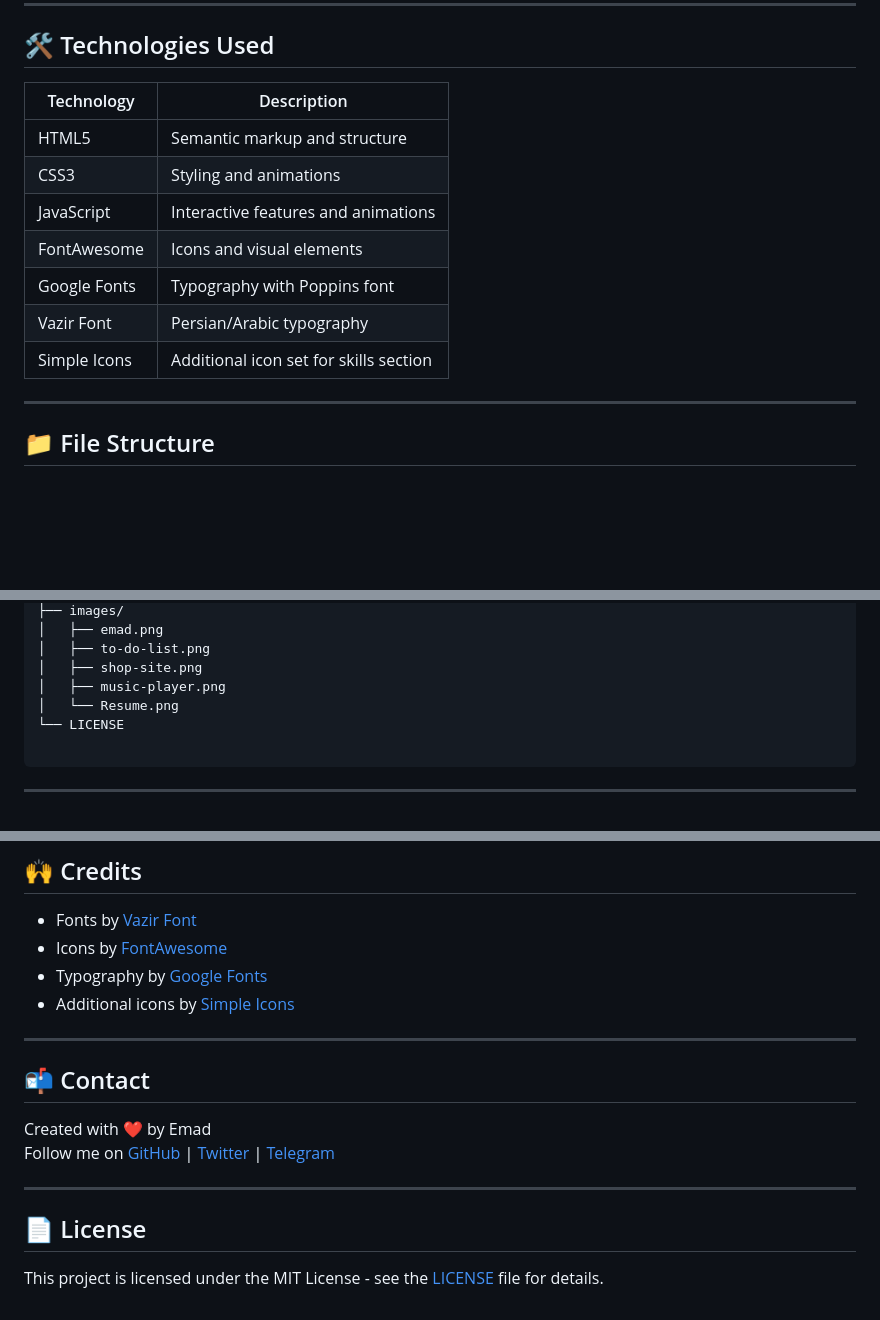
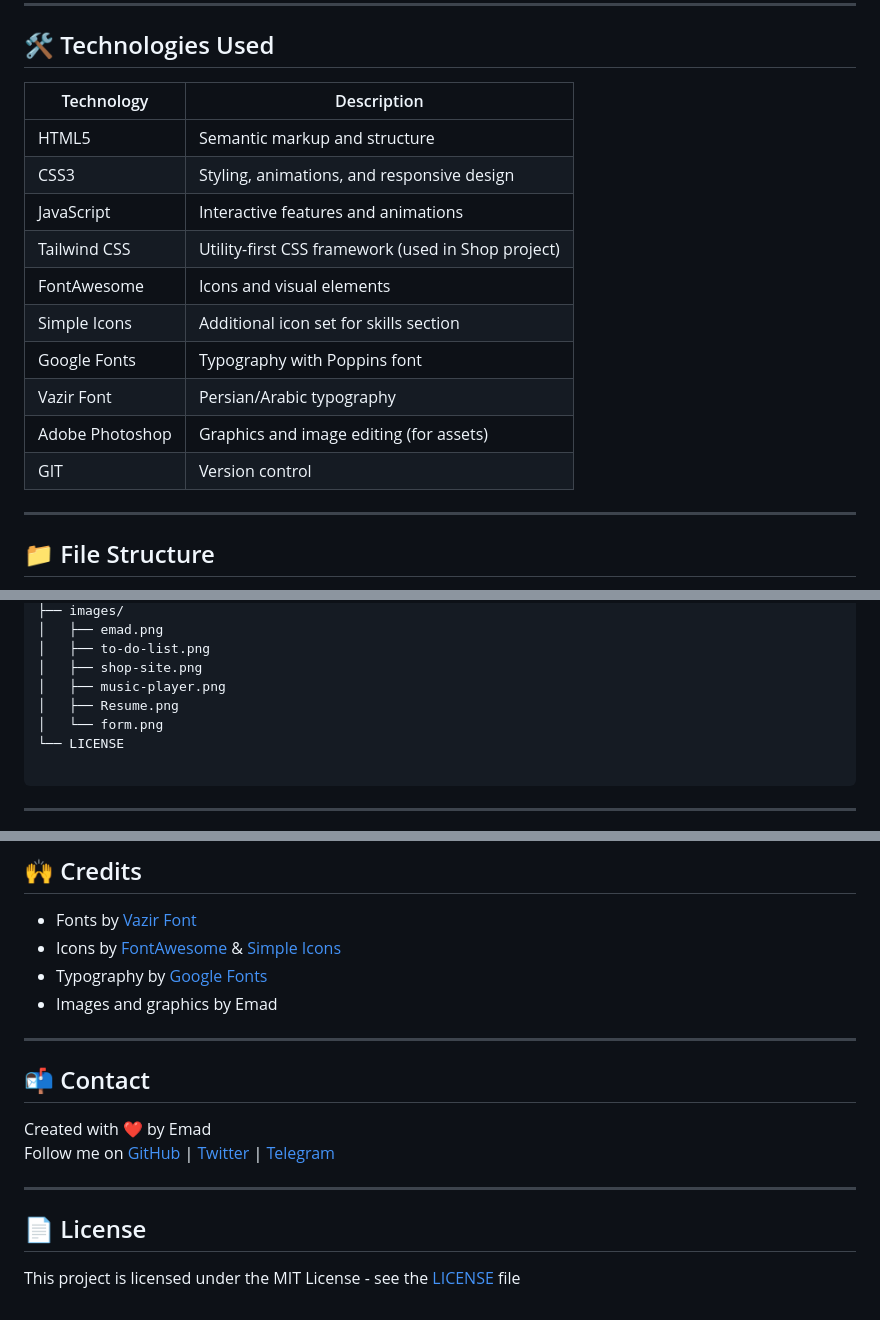
Before and after one commit to EmadN87/Personal, a Markdown page: README.md, 3 parts joined by grey strips. Drawn GitHub-style; folded sections open; blank space fills up the shorter version.

```diff
--- a/README.md
+++ b/README.md
@@ -40,15 +40,18 @@ You can view the website live via GitHub Pages here:
 
 ## 🛠️ Technologies Used
 
-| Technology    | Description                              |
-| ------------- | ---------------------------------------- |
-| HTML5         | Semantic markup and structure            |
-| CSS3         | Styling and animations                   |
-| JavaScript   | Interactive features and animations       |
-| FontAwesome  | Icons and visual elements                |
-| Google Fonts | Typography with Poppins font             |
-| Vazir Font   | Persian/Arabic typography                |
-| Simple Icons | Additional icon set for skills section   |
+| Technology      | Description                                         |
+| --------------- | --------------------------------------------------- |
+| HTML5           | Semantic markup and structure                       |
+| CSS3            | Styling, animations, and responsive design          |
+| JavaScript      | Interactive features and animations                 |
+| Tailwind CSS    | Utility-first CSS framework (used in Shop project)  |
+| FontAwesome     | Icons and visual elements                           |
+| Simple Icons    | Additional icon set for skills section              |
+| Google Fonts    | Typography with Poppins font                        |
+| Vazir Font      | Persian/Arabic typography                           |
+| Adobe Photoshop | Graphics and image editing (for assets)             |
+| GIT             | Version control                                     |
 
 <hr style="height:1px;border:none;color:#ccc;background-color:#ccc;">
 
@@ -68,7 +71,8 @@ You can view the website live via GitHub Pages here:
 │   ├── to-do-list.png
 │   ├── shop-site.png
 │   ├── music-player.png
-│   └── Resume.png
+│   ├── Resume.png
+│   └── form.png
 └── LICENSE
   </pre>
 </details>
@@ -87,9 +91,9 @@ You can view the website live via GitHub Pages here:
 ## 🙌 Credits
 
 - Fonts by [Vazir Font](https://rastikerdar.github.io/vazir-font/)
-- Icons by [FontAwesome](https://fontawesome.com)
+- Icons by [FontAwesome](https://fontawesome.com) & [Simple Icons](https://simpleicons.org/)
 - Typography by [Google Fonts](https://fonts.google.com/)
-- Additional icons by [Simple Icons](https://simpleicons.org/)
+- Images and graphics by Emad
 
 <hr style="height:1px;border:none;color:#ccc;background-color:#ccc;">
 
@@ -102,4 +106,4 @@ Follow me on [GitHub](https://github.com/emadn87) | [Twitter](https://x.com/emad
 
 ## 📄 License
 
-This project is licensed under the MIT License - see the [LICENSE](LICENSE) file for details.
+This project is licensed under the MIT License - see the [LICENSE](LICENSE) file
```
Also changed, not shown: other parts of README.md (+1 -1 lines).
